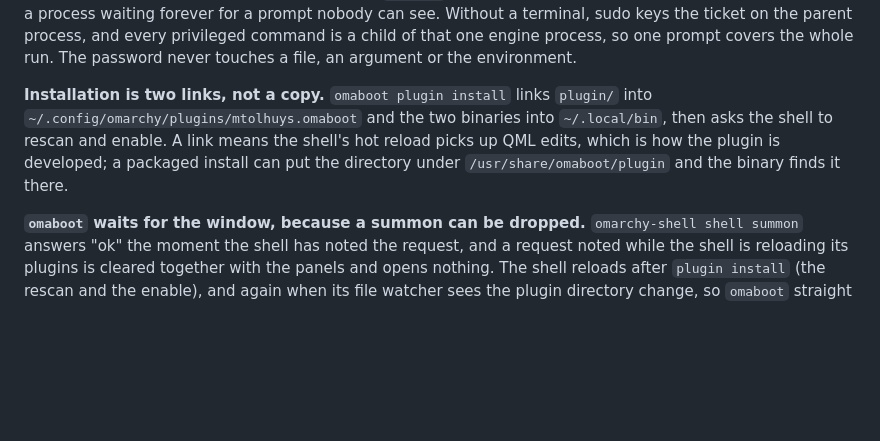
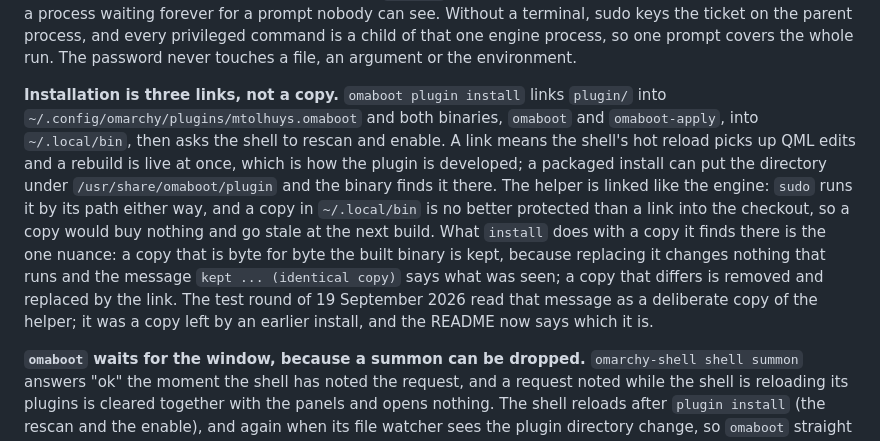
Before and after one commit to mtolhuys/omaboot, a Markdown page: docs/DECISIONS.md, the part around the change. GitHub-like rendering; blank space fills up the shorter version.

Commit message:
docs: how plugin install treats the binaries, and no stale test count (F9, F10)
The test round read "kept ~/.local/bin/omaboot-apply (identical copy)"
as the helper being copied on purpose while the README said linked. The
code links both binaries; a copy already there is kept only when it is
byte for byte the built one and replaced by the link otherwise. README
and DECISIONS.md now say exactly that, and why a copy would buy nothing.
The README's test count (249, against 231 + 21 then and 243 + 21 now)
is gone; the line says what matters, that the suite needs no root and
passes with or without OMARCHY_PATH set.

Co-Authored-By: Claude Fable 5.1 <noreply@anthropic.com>
Claude-Session: https://claude.ai/code/session_011WsUXtSBHoRWdMn9JXLk1C

```diff
--- a/docs/DECISIONS.md
+++ b/docs/DECISIONS.md
@@ -578,12 +578,23 @@ every privileged command is a child of that one engine process, so one
 prompt covers the whole run. The password never touches a file, an argument
 or the environment.
 
-**Installation is two links, not a copy.** `omaboot plugin install` links
-`plugin/` into `~/.config/omarchy/plugins/mtolhuys.omaboot` and the two
-binaries into `~/.local/bin`, then asks the shell to rescan and enable. A
-link means the shell's hot reload picks up QML edits, which is how the
-plugin is developed; a packaged install can put the directory under
-`/usr/share/omaboot/plugin` and the binary finds it there.
+**Installation is three links, not a copy.** `omaboot plugin install` links
+`plugin/` into `~/.config/omarchy/plugins/mtolhuys.omaboot` and both
+binaries, `omaboot` and `omaboot-apply`, into `~/.local/bin`, then asks the
+shell to rescan and enable. A link means the shell's hot reload picks up
+QML edits and a rebuild is live at once, which is how the plugin is
+developed; a packaged install can put the directory under
+`/usr/share/omaboot/plugin` and the binary finds it there. The helper is
+linked like the engine: `sudo` runs it by its path either way, and a copy
+in `~/.local/bin` is no better protected than a link into the checkout,
+so a copy would buy nothing and go stale at the next build. What
+`install` does with a copy it finds there is the one nuance: a copy that
+is byte for byte the built binary is kept, because replacing it changes
+nothing that runs and the message `kept ... (identical copy)` says what
+was seen; a copy that differs is removed and replaced by the link. The
+test round of 19 September 2026 read that message as a deliberate copy of
+the helper; it was a copy left by an earlier install, and the README now
+says which it is.
 
 **`omaboot` waits for the window, because a summon can be dropped.**
 `omarchy-shell shell summon` answers "ok" the moment the shell has noted
```
Also changed, not shown: README.md (+9 -5 lines).
